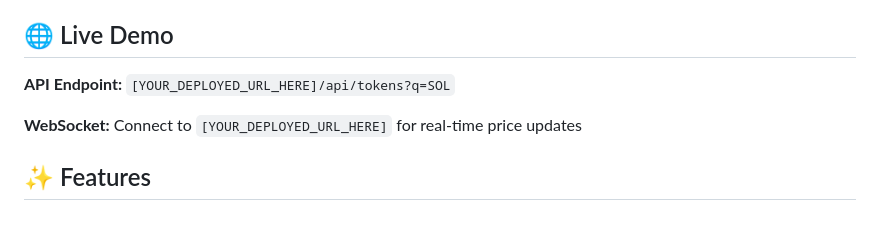
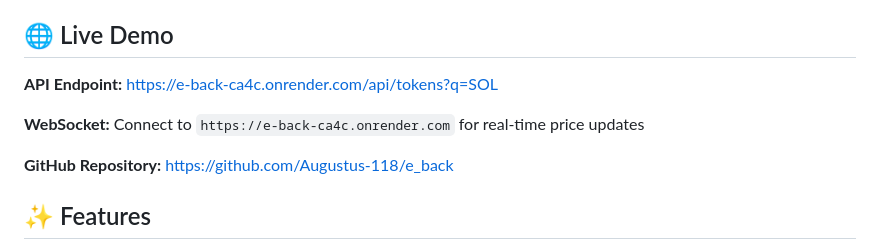
Before and after one commit to Augustus-118/e_back, a Markdown page: README.md, the part around the change. Drawn GitHub-style; blank space fills up the shorter version.

Commit message:
docs: Add live deployment URL to README

```diff
--- a/README.md
+++ b/README.md
@@ -4,9 +4,11 @@ A backend service that aggregates real-time meme coin data from multiple DEX sou
 
 ## 🌐 Live Demo
 
-**API Endpoint:** `[YOUR_DEPLOYED_URL_HERE]/api/tokens?q=SOL`
+**API Endpoint:** https://e-back-ca4c.onrender.com/api/tokens?q=SOL
 
-**WebSocket:** Connect to `[YOUR_DEPLOYED_URL_HERE]` for real-time price updates
+**WebSocket:** Connect to `https://e-back-ca4c.onrender.com` for real-time price updates
+
+**GitHub Repository:** https://github.com/Augustus-118/e_back
 
 ## ✨ Features
 
```
